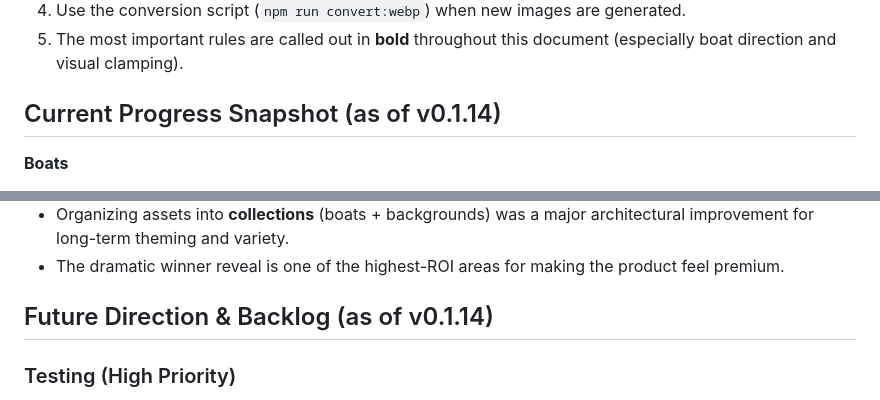
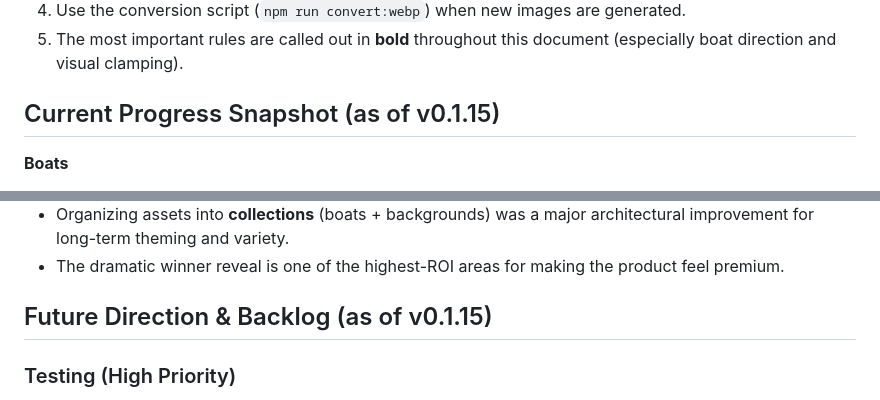
Before and after one commit to notfixingit3/wafflerace, a Markdown page: AGENTS.md, 2 parts joined by grey strips. Drawn GitHub-style.

```diff
--- a/AGENTS.md
+++ b/AGENTS.md
@@ -12,7 +12,7 @@ When starting a fresh session:
 4. Use the conversion script (`npm run convert:webp`) when new images are generated.
 5. The most important rules are called out in **bold** throughout this document (especially boat direction and visual clamping).
 
-## Current Progress Snapshot (as of v0.1.14)
+## Current Progress Snapshot (as of v0.1.15)
 
 **Boats**
 - Default collection: 50/50 complete
@@ -103,7 +103,7 @@ See `assets/boat-concepts/README.md` for strict generation rules (especially "**
 - Organizing assets into **collections** (boats + backgrounds) was a major architectural improvement for long-term theming and variety.
 - The dramatic winner reveal is one of the highest-ROI areas for making the product feel premium.
 
-## Future Direction & Backlog (as of v0.1.14)
+## Future Direction & Backlog (as of v0.1.15)
 
 ### Testing (High Priority)
 - **Backend**:
```
Also changed, not shown: CHANGELOG.md (+14 -1 lines), README.md (+8 -0 lines).
